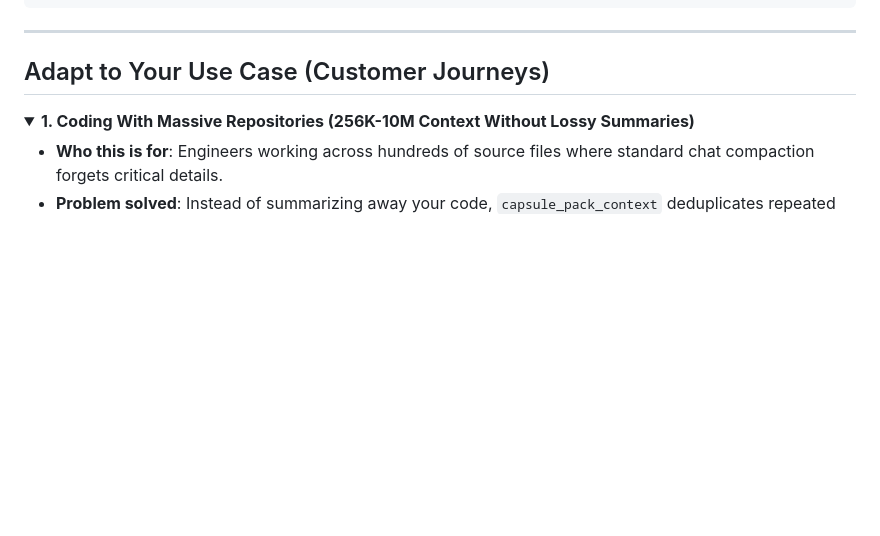
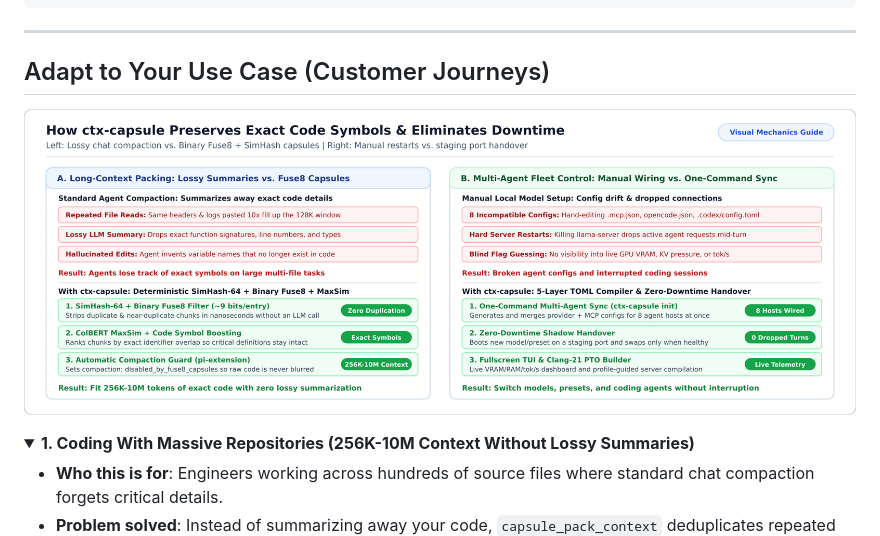
Before and after one commit to r-irbe/ctx-capsule, a Markdown page: README.md, the part around the change. GitHub-like rendering; pictures changed too: docs/assets/mechanics.png (added); blank space fills up the shorter version.

Commit message:
docs(readme): add visual mechanics diagram and clarify baseline comparisons

```diff
--- a/README.md
+++ b/README.md
@@ -45,6 +45,8 @@ node --experimental-strip-types ./src/cli_entry.ts tui
 ---
 
 ## Adapt to Your Use Case (Customer Journeys)
+
+![How ctx-capsule Preserves Exact Code Symbols & Eliminates Downtime](docs/assets/mechanics.png)
 
 <details open>
 <summary><b>1. Coding With Massive Repositories (256K-10M Context Without Lossy Summaries)</b></summary>
```
